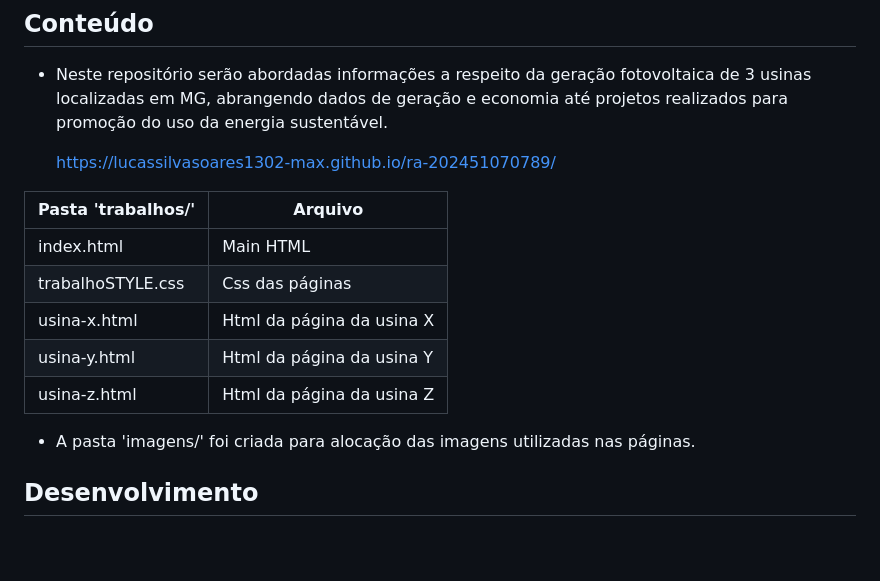
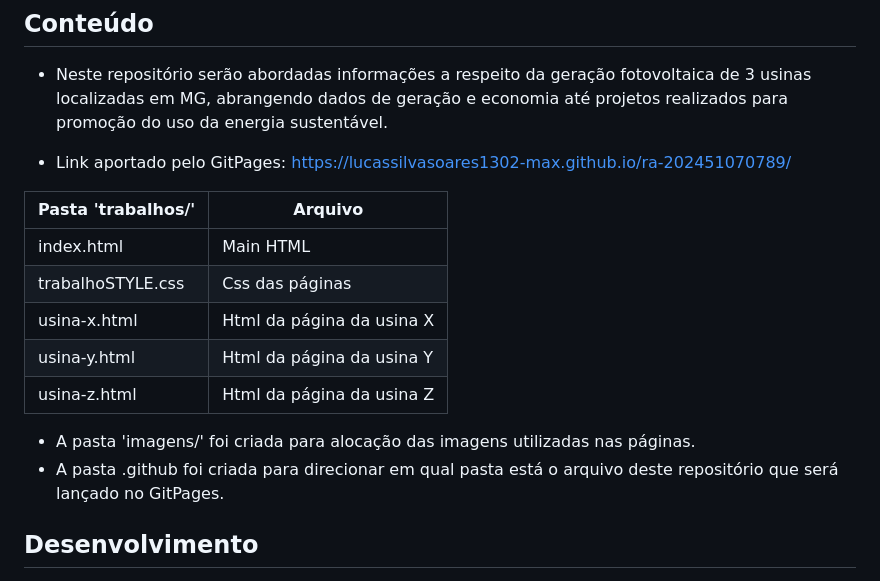
Before and after one commit to lucassilvasoares1302-max/ra-202451070789, a Markdown page: README.md, the part around the change. Rendered like a GitHub page; blank space fills up the shorter version.

```diff
--- a/README.md
+++ b/README.md
@@ -21,7 +21,7 @@ Em cada disciplina:
 
 - Neste repositório serão abordadas informações a respeito da geração fotovoltaica de 3 usinas localizadas em MG, abrangendo dados de geração e economia até projetos realizados para promoção do uso da energia sustentável.
 
-  https://lucassilvasoares1302-max.github.io/ra-202451070789/
+- Link aportado pelo GitPages: https://lucassilvasoares1302-max.github.io/ra-202451070789/
 
 | Pasta 'trabalhos/' | Arquivo |
 |---|---|
@@ -32,6 +32,7 @@ Em cada disciplina:
 | usina-z.html |  Html da página da usina Z |
 
 - A pasta 'imagens/' foi criada para alocação das imagens utilizadas nas páginas.
+- A pasta .github foi criada para direcionar em qual pasta está o arquivo deste repositório que será lançado no GitPages.
 
 ## Desenvolvimento
 
```
